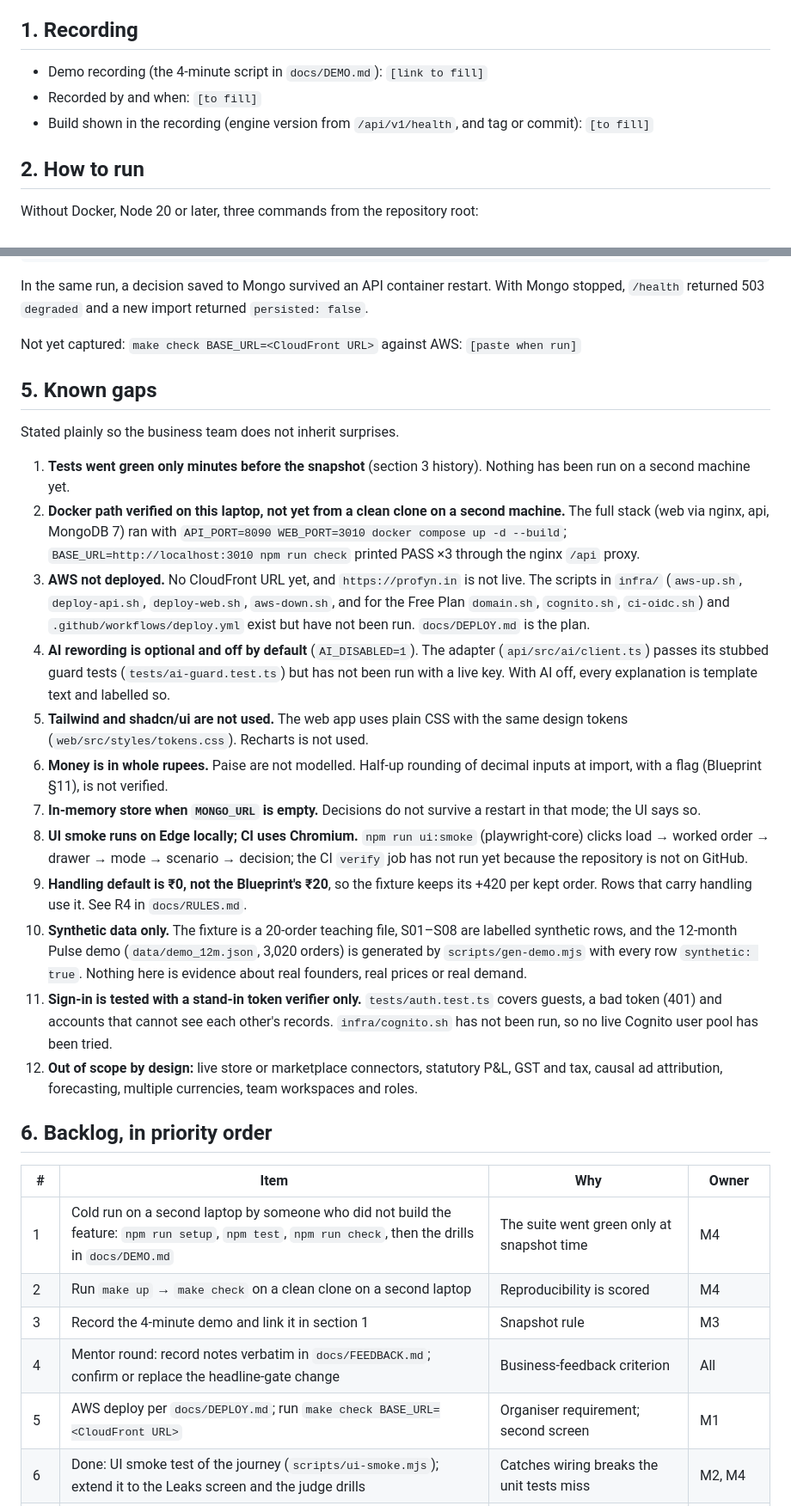
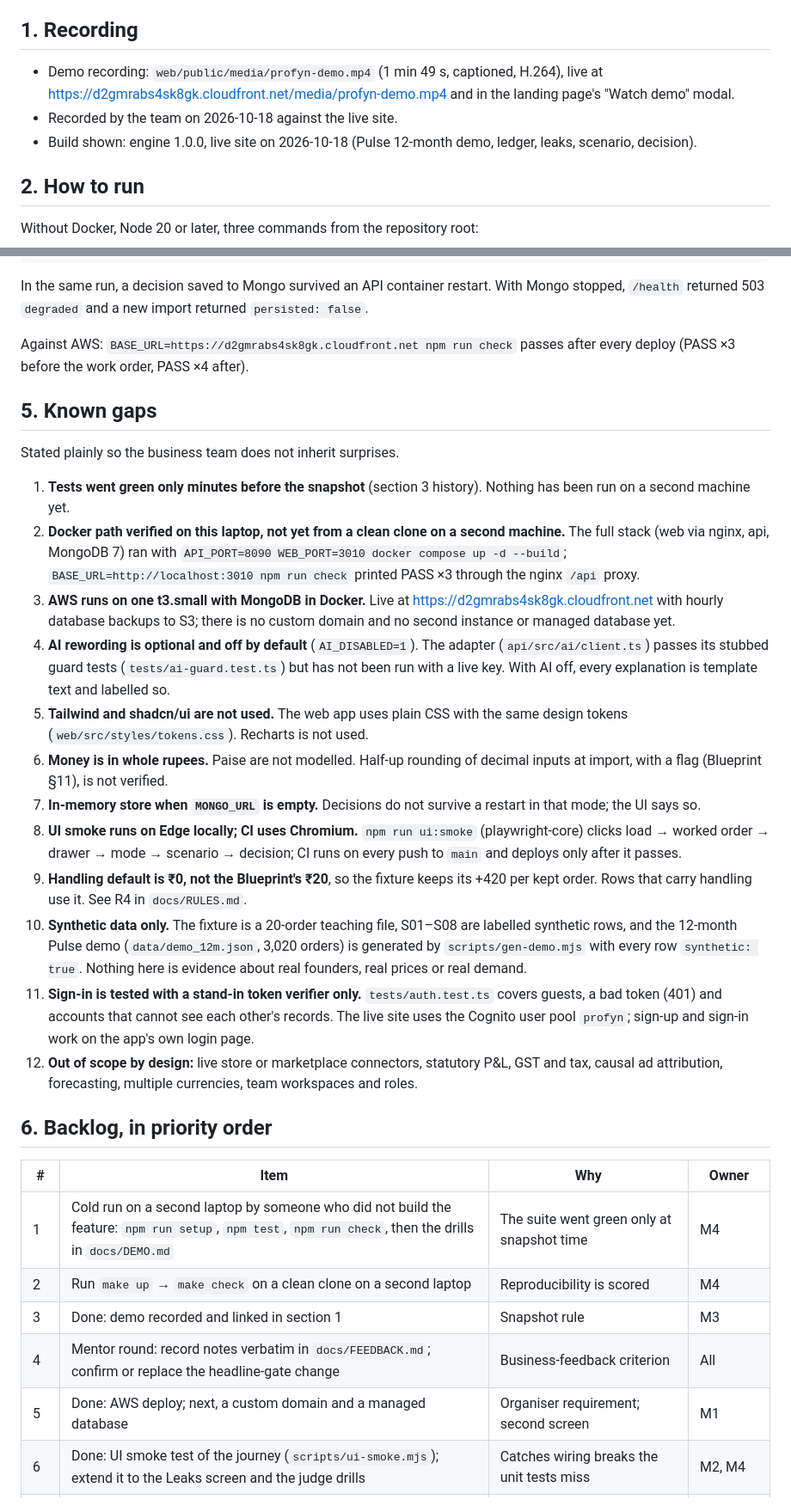
Before and after one commit to BADAMBALEESHWAR/c21-leak-desk, a Markdown page: docs/SNAPSHOT.md, 2 parts joined by grey strips. Shown at 86% size. Drawn GitHub-style.

Commit message:
Update the snapshot for handoff

```diff
--- a/docs/SNAPSHOT.md
+++ b/docs/SNAPSHOT.md
@@ -8,9 +8,9 @@ Snapshot taken: 2026-10-17 18:42 (laptop local time), on the Node path. **Before
 
 ## 1. Recording
 
-- Demo recording (the 4-minute script in `docs/DEMO.md`): `[link to fill]`
-- Recorded by and when: `[to fill]`
-- Build shown in the recording (engine version from `/api/v1/health`, and tag or commit): `[to fill]`
+- Demo recording: `web/public/media/profyn-demo.mp4` (1 min 49 s, captioned, H.264), live at https://d2gmrabs4sk8gk.cloudfront.net/media/profyn-demo.mp4 and in the landing page's "Watch demo" modal.
+- Recorded by the team on 2026-10-18 against the live site.
+- Build shown: engine 1.0.0, live site on 2026-10-18 (Pulse 12-month demo, ledger, leaks, scenario, decision).
 
 ## 2. How to run
 
@@ -122,7 +134,7 @@ check3  unknown labelled; recommendation changes    charge_return_shipping → r
 
 In the same run, a decision saved to Mongo survived an API container restart. With Mongo stopped, `/health` returned 503 `degraded` and a new import returned `persisted: false`.
 
-Not yet captured: `make check BASE_URL=<CloudFront URL>` against AWS: `[paste when run]`
+Against AWS: `BASE_URL=https://d2gmrabs4sk8gk.cloudfront.net npm run check` passes after every deploy (PASS ×3 before the work order, PASS ×4 after).
 
 ## 5. Known gaps
 
@@ -130,15 +142,15 @@ Stated plainly so the business team does not inherit surprises.
 
 1. **Tests went green only minutes before the snapshot** (section 3 history). Nothing has been run on a second machine yet.
 2. **Docker path verified on this laptop, not yet from a clean clone on a second machine.** The full stack (web via nginx, api, MongoDB 7) ran with `API_PORT=8090 WEB_PORT=3010 docker compose up -d --build`; `BASE_URL=http://localhost:3010 npm run check` printed PASS ×3 through the nginx `/api` proxy.
-3. **AWS not deployed.** No CloudFront URL yet, and `https://profyn.in` is not live. The scripts in `infra/` (`aws-up.sh`, `deploy-api.sh`, `deploy-web.sh`, `aws-down.sh`, and for the Free Plan `domain.sh`, `cognito.sh`, `ci-oidc.sh`) and `.github/workflows/deploy.yml` exist but have not been run. `docs/DEPLOY.md` is the plan.
+3. **AWS runs on one t3.small with MongoDB in Docker.** Live at https://d2gmrabs4sk8gk.cloudfront.net with hourly database backups to S3; there is no custom domain and no second instance or managed database yet.
 4. **AI rewording is optional and off by default** (`AI_DISABLED=1`). The adapter (`api/src/ai/client.ts`) passes its stubbed guard tests (`tests/ai-guard.test.ts`) but has not been run with a live key. With AI off, every explanation is template text and labelled so.
 5. **Tailwind and shadcn/ui are not used.** The web app uses plain CSS with the same design tokens (`web/src/styles/tokens.css`). Recharts is not used.
 6. **Money is in whole rupees.** Paise are not modelled. Half-up rounding of decimal inputs at import, with a flag (Blueprint §11), is not verified.
 7. **In-memory store when `MONGO_URL` is empty.** Decisions do not survive a restart in that mode; the UI says so.
-8. **UI smoke runs on Edge locally; CI uses Chromium.** `npm run ui:smoke` (playwright-core) clicks load → worked order → drawer → mode → scenario → decision; the CI `verify` job has not run yet because the repository is not on GitHub.
+8. **UI smoke runs on Edge locally; CI uses Chromium.** `npm run ui:smoke` (playwright-core) clicks load → worked order → drawer → mode → scenario → decision; CI runs on every push to `main` and deploys only after it passes.
 9. **Handling default is ₹0, not the Blueprint's ₹20**, so the fixture keeps its +420 per kept order. Rows that carry handling use it. See R4 in `docs/RULES.md`.
 10. **Synthetic data only.** The fixture is a 20-order teaching file, S01–S08 are labelled synthetic rows, and the 12-month Pulse demo (`data/demo_12m.json`, 3,020 orders) is generated by `scripts/gen-demo.mjs` with every row `synthetic: true`. Nothing here is evidence about real founders, real prices or real demand.
-11. **Sign-in is tested with a stand-in token verifier only.** `tests/auth.test.ts` covers guests, a bad token (401) and accounts that cannot see each other's records. `infra/cognito.sh` has not been run, so no live Cognito user pool has been tried.
+11. **Sign-in is tested with a stand-in token verifier only.** `tests/auth.test.ts` covers guests, a bad token (401) and accounts that cannot see each other's records. The live site uses the Cognito user pool `profyn`; sign-up and sign-in work on the app's own login page.
 12. **Out of scope by design:** live store or marketplace connectors, statutory P&L, GST and tax, causal ad attribution, forecasting, multiple currencies, team workspaces and roles.
 
 ## 6. Backlog, in priority order
@@ -147,9 +159,9 @@ Stated plainly so the business team does not inherit surprises.
 |---|---|---|---|
 | 1 | Cold run on a second laptop by someone who did not build the feature: `npm run setup`, `npm test`, `npm run check`, then the drills in `docs/DEMO.md` | The suite went green only at snapshot time | M4 |
 | 2 | Run `make up` → `make check` on a clean clone on a second laptop | Reproducibility is scored | M4 |
-| 3 | Record the 4-minute demo and link it in section 1 | Snapshot rule | M3 |
+| 3 | Done: demo recorded and linked in section 1 | Snapshot rule | M3 |
 | 4 | Mentor round: record notes verbatim in `docs/FEEDBACK.md`; confirm or replace the headline-gate change | Business-feedback criterion | All |
-| 5 | AWS deploy per `docs/DEPLOY.md`; run `make check BASE_URL=<CloudFront URL>` | Organiser requirement; second screen | M1 |
+| 5 | Done: AWS deploy; next, a custom domain and a managed database | Organiser requirement; second screen | M1 |
 | 6 | Done: UI smoke test of the journey (`scripts/ui-smoke.mjs`); extend it to the Leaks screen and the judge drills | Catches wiring breaks the unit tests miss | M2, M4 |
 | 7 | Run the AI rewording adapter with a live key; confirm the number-grounding guard, the 6-second fallback and the template tag on screen | Optional; labelled; off by default | M3 |
 | 8 | Decimal amounts: round half-up at import and flag when rounding exceeds ₹0.5 | Real exports carry paise | M1 |
```
Also changed, not shown: other parts of docs/SNAPSHOT.md (+12 -0 lines).
